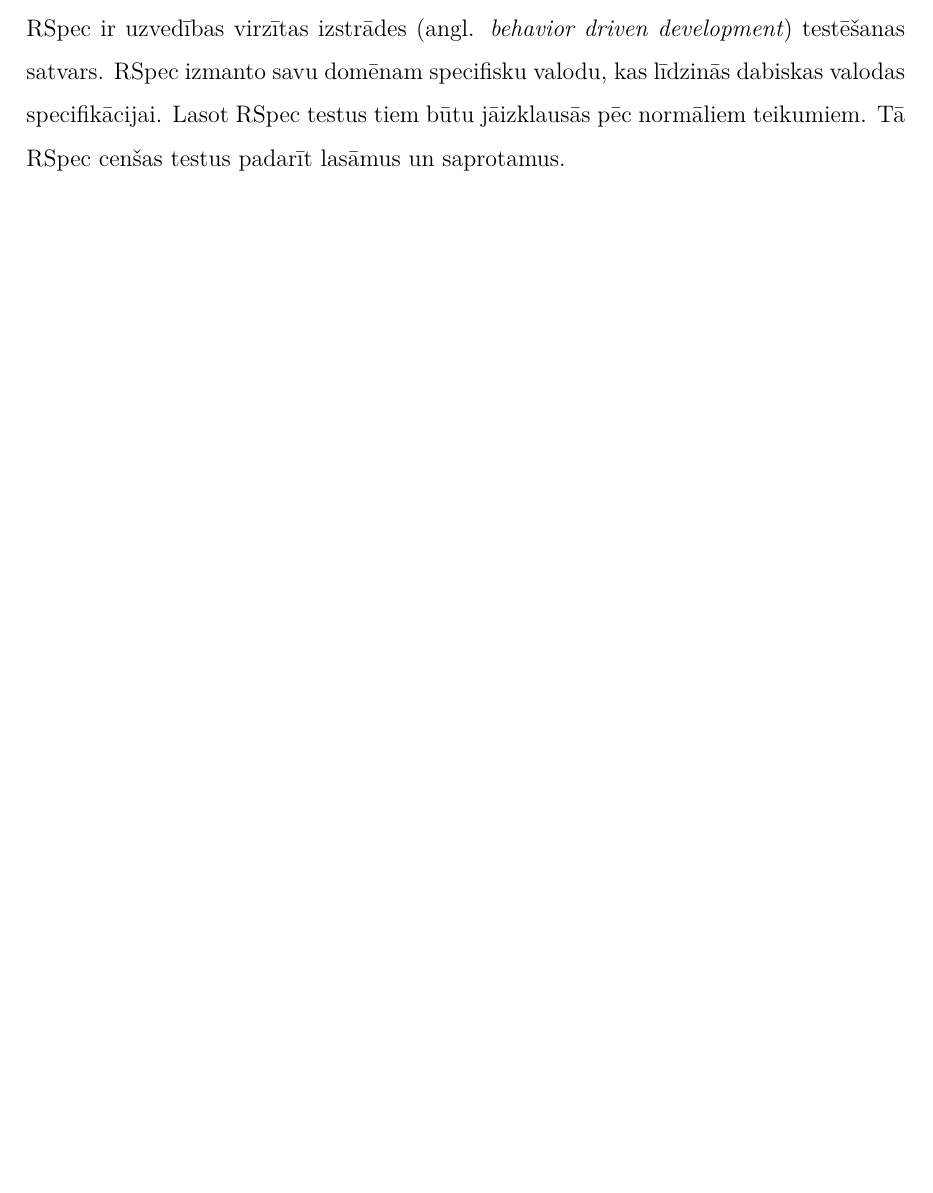
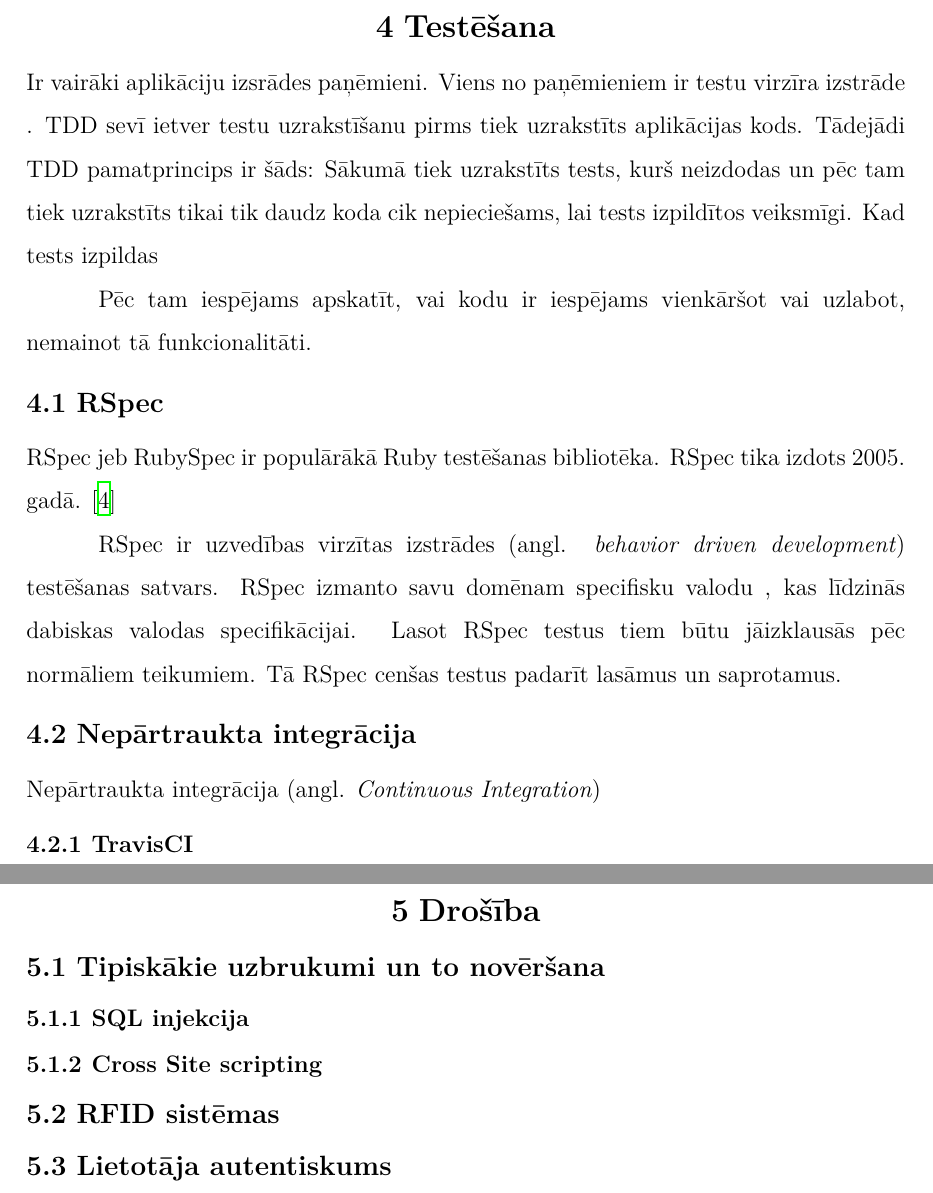
Before and after one commit to RihardsT/thesis, a LaTeX thesis (main.tex, which reads text/1.nodala.tex, text/2.nodala.tex): part of page 19 of 24 before the commit and two parts of pages 19 and 20 of 27 after it, the two joined at a grey line, cut at the place of the change, the shorter picture padded with empty space. Compiled offline with XeLaTeX; a missing font is replaced by an installed copy or a similar font.

Commit message:
Vēl iesāktu lietu

```diff
--- a/text/1.nodala.tex
+++ b/text/1.nodala.tex
@@ -193 +193,24 @@
 Rails parūpējas par daudz lietām, kas mēdz radīt kļūdas, piemēram Rails veic SQL vaicājumu ģenerēšanu. Izstrādātājam nav jāuztraucas par piekļuvi datubāzei, datu ierakstīšanu un iegūšanu no datubāzes. Rails doktrīnā viens no punktiem ir "Konvencija pāri konfigurācijai" (angl. \textit{Convention over configuration}), tas nozīmē, ka Rails izstrādātājiem ir skaidra ideja, kā pareizi programmēt tīmekļa lietojumprogrammas. Tāpēc daudzas lietas ir abstrahētas, kas būtiski vienkāršo izstrādi, kā arī Rails apgūšanu.
+
+\chapter{Testēšana}
+Ir vairāki aplikāciju izsrādes paņēmieni. Viens no paņēmieniem ir testu virzīra izstrāde \nomenclature{TDD}{Testu virzīta izstrāde (angl. \textit{Test driven development})}. TDD sevī ietver testu uzrakstīšanu pirms tiek uzrakstīts aplikācijas kods. Tādejādi TDD pamatprincips ir šāds: Sākumā tiek uzrakstīts tests, kurš neizdodas un pēc tam tiek uzrakstīts tikai tik daudz koda cik nepieciešams, lai tests izpildītos veiksmīgi. Kad tests izpildas
+
+Pēc tam iespējams apskatīt, vai kodu ir iespējams vienkāršot vai uzlabot, nemainot tā funkcionalitāti.
+\section{RSpec}
+RSpec jeb RubySpec ir populārākā Ruby testēšanas bibliotēka. RSpec tika izdots 2005. gadā.
+\cite{shayRspec}
+
+RSpec ir uzvedības virzītas izstrādes (angl. \textit{behavior driven development}) testēšanas satvars. RSpec izmanto savu domēnam specifisku valodu \nomenclature{DSL}{Domēnam specifiska valoda (angl. \textit{Domain specific language})}, kas līdzinās dabiskas valodas specifikācijai. Lasot RSpec testus tiem būtu jāizklausās pēc normāliem teikumiem. Tā RSpec cenšas testus padarīt lasāmus un saprotamus.
+\section{Nepārtraukta integrācija}
+Nepārtraukta integrācija (angl. \textit{Continuous Integration})
+\subsection{TravisCI}
+
+
+\chapter{Drošība}
+
+\section{Tipiskākie uzbrukumi un to novēršana}
+\subsection{SQL injekcija}
+\subsection{Cross Site scripting}
+
+\section{RFID sistēmas}
+\section{Lietotāja autentiskums}
--- a/text/2.nodala.tex
+++ b/text/2.nodala.tex
@@ -40,4 +43,7 @@
 CSS - Bootstrap satvars
 JavaScript - jQuery
 Testēšana - RSpec, Shoulda matchers, Factory Girl, Faker
-RSpec ir uzvedības virzītas izstrādes (angl. \textit{behavior driven development}) testēšanas satvars. RSpec izmanto savu domēnam specifisku valodu, kas līdzinās dabiskas valodas specifikācijai. Lasot RSpec testus tiem būtu jāizklausās pēc normāliem teikumiem. Tā RSpec cenšas testus padarīt lasāmus un saprotamus.
+
+
+\subsection{Lietotāji}
+\subsection{Uzbrukumi}
```
Also changed, not shown: main.bib (+11 -0 lines), text/1.nodala.tex (6 more changed lines), text/2.nodala.tex (5 more changed lines).
